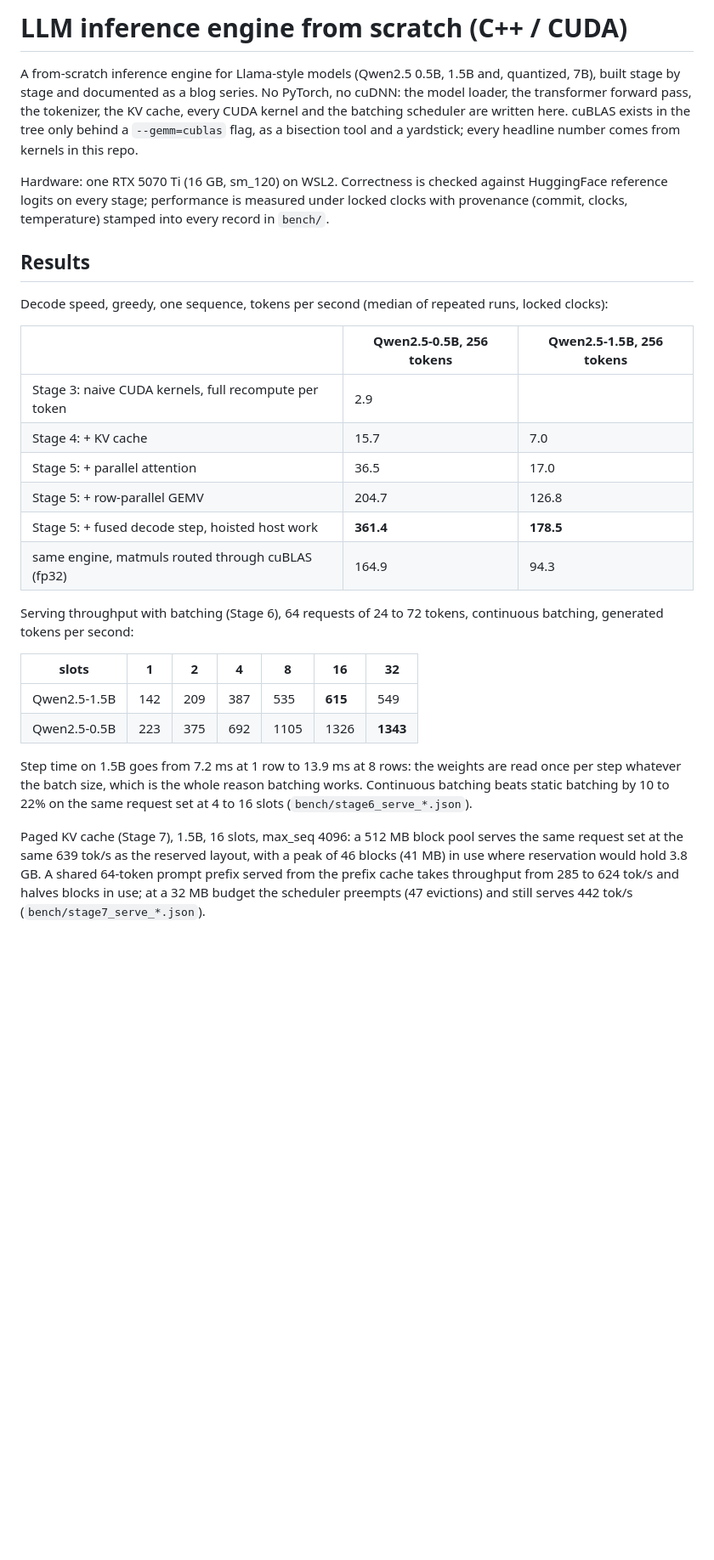
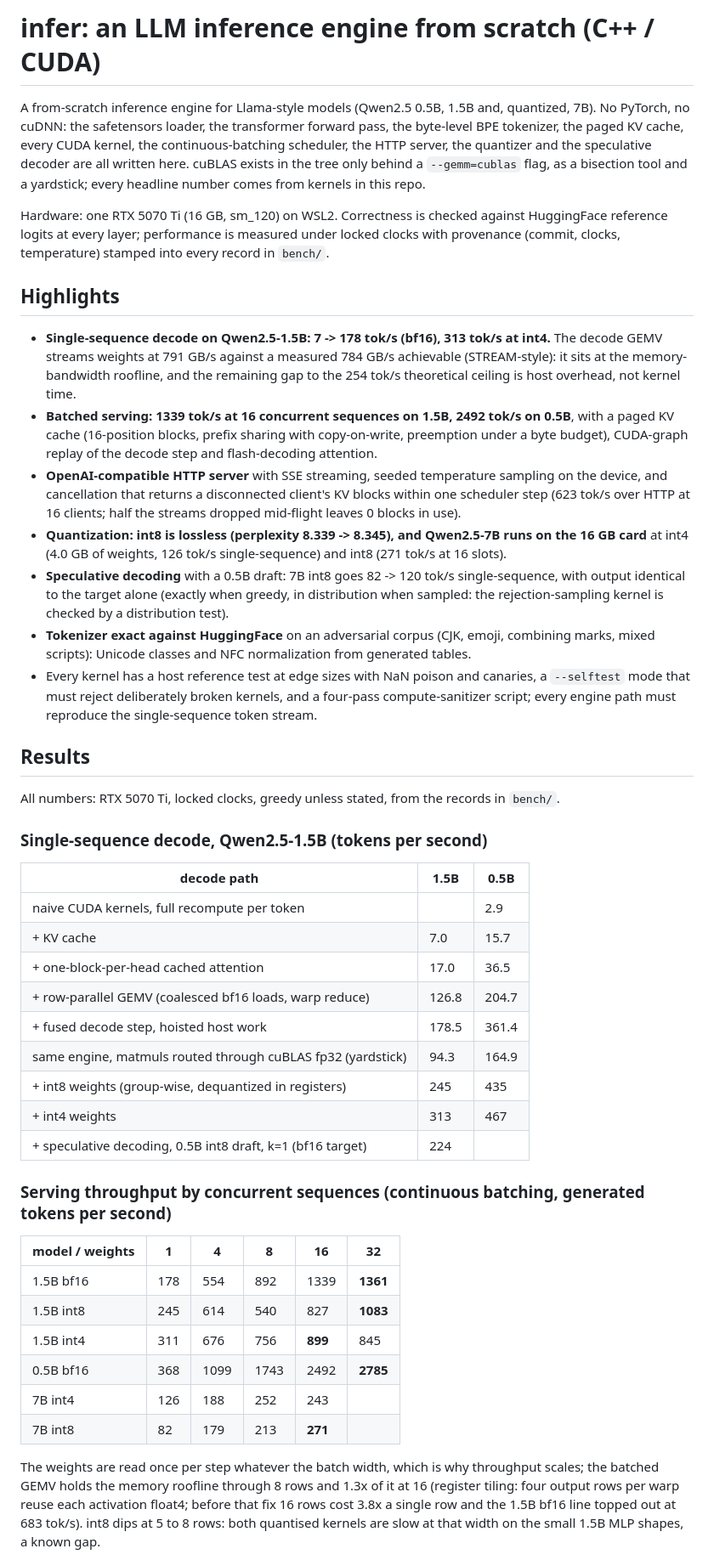
Before and after one commit to RyanXiaoo/infer, a Markdown page: README.md, the part around one of its changes. Shown at 85% size. Drawn GitHub-style; blank space fills up the shorter version.

Commit message:
docs: README rewritten as a general project README (highlights, results, how it works, layout)

```diff
--- a/README.md
+++ b/README.md
@@ -1,43 +1,71 @@
-# LLM inference engine from scratch (C++ / CUDA)
+# infer: an LLM inference engine from scratch (C++ / CUDA)
 
-A from-scratch inference engine for Llama-style models (Qwen2.5 0.5B, 1.5B and, quantized, 7B), built stage
-by stage and documented as a blog series. No PyTorch, no cuDNN: the model loader, the transformer
-forward pass, the tokenizer, the KV cache, every CUDA kernel and the batching scheduler are written
-here. cuBLAS exists in the tree only behind a `--gemm=cublas` flag, as a bisection tool and a
-yardstick; every headline number comes from kernels in this repo.
+A from-scratch inference engine for Llama-style models (Qwen2.5 0.5B, 1.5B and, quantized, 7B).
+No PyTorch, no cuDNN: the safetensors loader, the transformer forward pass, the byte-level BPE
+tokenizer, the paged KV cache, every CUDA kernel, the continuous-batching scheduler, the HTTP
+server, the quantizer and the speculative decoder are all written here. cuBLAS exists in the tree
+only behind a `--gemm=cublas` flag, as a bisection tool and a yardstick; every headline number
+comes from kernels in this repo.
 
 Hardware: one RTX 5070 Ti (16 GB, sm_120) on WSL2. Correctness is checked against HuggingFace
-reference logits on every stage; performance is measured under locked clocks with provenance
+reference logits at every layer; performance is measured under locked clocks with provenance
 (commit, clocks, temperature) stamped into every record in `bench/`.
+
+## Highlights
+
+- **Single-sequence decode on Qwen2.5-1.5B: 7 -> 178 tok/s (bf16), 313 tok/s at int4.** The decode
+  GEMV streams weights at 791 GB/s against a measured 784 GB/s achievable (STREAM-style): it sits
+  at the memory-bandwidth roofline, and the remaining gap to the 254 tok/s theoretical ceiling is
+  host overhead, not kernel time.
+- **Batched serving: 1339 tok/s at 16 concurrent sequences on 1.5B, 2492 tok/s on 0.5B**, with a
+  paged KV cache (16-position blocks, prefix sharing with copy-on-write, preemption under a byte
+  budget), CUDA-graph replay of the decode step and flash-decoding attention.
+- **OpenAI-compatible HTTP server** with SSE streaming, seeded temperature sampling on the device,
+  and cancellation that returns a disconnected client's KV blocks within one scheduler step
+  (623 tok/s over HTTP at 16 clients; half the streams dropped mid-flight leaves 0 blocks in use).
+- **Quantization: int8 is lossless (perplexity 8.339 -> 8.345), and Qwen2.5-7B runs on the 16 GB
+  card** at int4 (4.0 GB of weights, 126 tok/s single-sequence) and int8 (271 tok/s at 16 slots).
+- **Speculative decoding** with a 0.5B draft: 7B int8 goes 82 -> 120 tok/s single-sequence, with
+  output identical to the target alone (exactly when greedy, in distribution when sampled: the
+  rejection-sampling kernel is checked by a distribution test).
+- **Tokenizer exact against HuggingFace** on an adversarial corpus (CJK, emoji, combining marks,
+  mixed scripts): Unicode classes and NFC normalization from generated tables.
+- Every kernel has a host reference test at edge sizes with NaN poison and canaries, a
+  `--selftest` mode that must reject deliberately broken kernels, and a four-pass
+  compute-sanitizer script; every engine path must reproduce the single-sequence token stream.
 
 ## Results
 
-Decode speed, greedy, one sequence, tokens per second (median of repeated runs, locked clocks):
+All numbers: RTX 5070 Ti, locked clocks, greedy unless stated, from the records in `bench/`.
 
-| | Qwen2.5-0.5B, 256 tokens | Qwen2.5-1.5B, 256 tokens |
-|---|---|---|
-| Stage 3: naive CUDA kernels, full recompute per token | 2.9 | |
-| Stage 4: + KV cache | 15.7 | 7.0 |
-| Stage 5: + parallel attention | 36.5 | 17.0 |
-| Stage 5: + row-parallel GEMV | 204.7 | 126.8 |
-| Stage 5: + fused decode step, hoisted host work | **361.4** | **178.5** |
-| same engine, matmuls routed through cuBLAS (fp32) | 164.9 | 94.3 |
+### Single-sequence decode, Qwen2.5-1.5B (tokens per second)
 
-Serving throughput with batching (Stage 6), 64 requests of 24 to 72 tokens, continuous batching,
-generated tokens per second:
+| decode path                                                     | 1.5B      | 0.5B  |
+| --------------------------------------------------------------- | --------- | ----- |
+| naive CUDA kernels, full recompute per token                    |           | 2.9   |
+| + KV cache                                                      | 7.0       | 15.7  |
+| + one-block-per-head cached attention                           | 17.0      | 36.5  |
+| + row-parallel GEMV (coalesced bf16 loads, warp reduce)         | 126.8     | 204.7 |
+| + fused decode step, hoisted host work                          | 178.5     | 361.4 |
+| same engine, matmuls routed through cuBLAS fp32 (yardstick)     | 94.3      | 164.9 |
+| + int8 weights (group-wise, dequantized in registers)           | 245       | 435   |
+| + int4 weights                                                  | 313       | 467   |
+| + speculative decoding, 0.5B int8 draft, k=1 (bf16 target)      | 224       |       |
 
-| slots | 1 | 2 | 4 | 8 | 16 | 32 |
-|---|---|---|---|---|---|---|
-| Qwen2.5-1.5B | 142 | 209 | 387 | 535 | **615** | 549 |
-| Qwen2.5-0.5B | 223 | 375 | 692 | 1105 | 1326 | **1343** |
+### Serving throughput by concurrent sequences (continuous batching, generated tokens per second)
 
-Step time on 1.5B goes from 7.2 ms at 1 row to 13.9 ms at 8 rows: the weights are read once per
-step whatever the batch size, which is the whole reason batching works. Continuous batching beats
-static batching by 10 to 22% on the same request set at 4 to 16 slots (`bench/stage6_serve_*.json`).
+| model / weights   | 1   | 4    | 8    | 16       | 32       |
+| ----------------- | --- | ---- | ---- | -------- | -------- |
+| 1.5B bf16         | 178 | 554  | 892  | 1339     | **1361** |
+| 1.5B int8         | 245 | 614  | 540  | 827      | **1083** |
+| 1.5B int4         | 311 | 676  | 756  | **899**  | 845      |
+| 0.5B bf16         | 368 | 1099 | 1743 | 2492     | **2785** |
+| 7B int4           | 126 | 188  | 252  | 243      |          |
+| 7B int8           | 82  | 179  | 213  | **271**  |          |
 
-Paged KV cache (Stage 7), 1.5B, 16 slots, max_seq 4096: a 512 MB block pool serves the same
-request set at the same 639 tok/s as the reserved layout, with a peak of 46 blocks (41 MB) in use
-where reservation would hold 3.8 GB. A shared 64-token prompt prefix served from the prefix cache
-takes throughput from 285 to 624 tok/s and halves blocks in use; at a 32 MB budget the scheduler
-preempts (47 evictions) and still serves 442 tok/s (`bench/stage7_serve_*.json`).
+The weights are read once per step whatever the batch width, which is why throughput scales; the
+batched GEMV holds the memory roofline through 8 rows and 1.3x of it at 16 (register tiling: four
+output rows per warp reuse each activation float4; before that fix 16 rows cost 3.8x a single row
+and the 1.5B bf16 line topped out at 683 tok/s). int8 dips at 5 to 8 rows: both quantised kernels
+are slow at that width on the small 1.5B MLP shapes, a known gap.
 
```
Also changed, not shown: other parts of README.md (+145 -86 lines).
